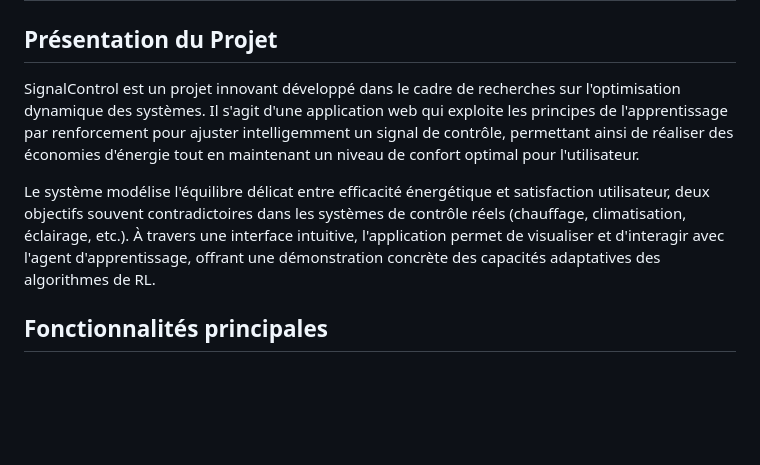
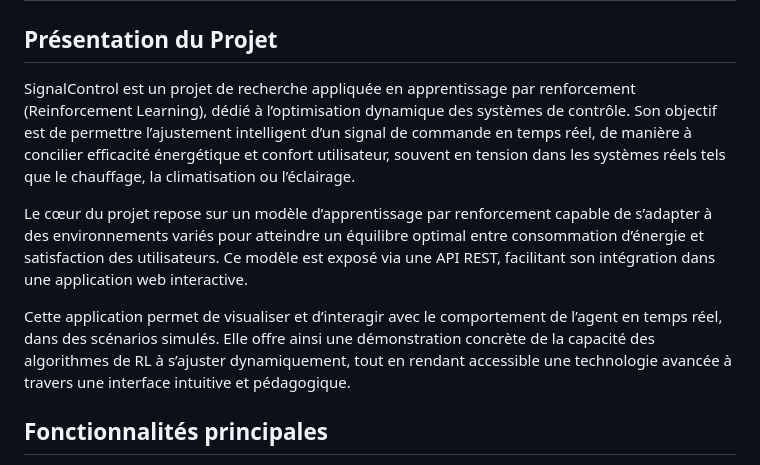
Before and after one commit to Mouaadag/LRI_signalControl, a Markdown page: README.md, the part around the change. Rendered like a GitHub page; blank space fills up the shorter version.

```diff
--- a/README.md
+++ b/README.md
@@ -2,9 +2,11 @@
 
 ## Présentation du Projet
 
-SignalControl est un projet innovant développé dans le cadre de recherches sur l'optimisation dynamique des systèmes. Il s'agit d'une application web qui exploite les principes de l'apprentissage par renforcement pour ajuster intelligemment un signal de contrôle, permettant ainsi de réaliser des économies d'énergie tout en maintenant un niveau de confort optimal pour l'utilisateur.
+SignalControl est un projet de recherche appliquée en apprentissage par renforcement (Reinforcement Learning), dédié à l’optimisation dynamique des systèmes de contrôle. Son objectif est de permettre l’ajustement intelligent d’un signal de commande en temps réel, de manière à concilier efficacité énergétique et confort utilisateur, souvent en tension dans les systèmes réels tels que le chauffage, la climatisation ou l’éclairage.
 
-Le système modélise l'équilibre délicat entre efficacité énergétique et satisfaction utilisateur, deux objectifs souvent contradictoires dans les systèmes de contrôle réels (chauffage, climatisation, éclairage, etc.). À travers une interface intuitive, l'application permet de visualiser et d'interagir avec l'agent d'apprentissage, offrant une démonstration concrète des capacités adaptatives des algorithmes de RL.
+Le cœur du projet repose sur un modèle d’apprentissage par renforcement capable de s’adapter à des environnements variés pour atteindre un équilibre optimal entre consommation d’énergie et satisfaction des utilisateurs. Ce modèle est exposé via une API REST, facilitant son intégration dans une application web interactive.
+
+Cette application permet de visualiser et d’interagir avec le comportement de l’agent en temps réel, dans des scénarios simulés. Elle offre ainsi une démonstration concrète de la capacité des algorithmes de RL à s’ajuster dynamiquement, tout en rendant accessible une technologie avancée à travers une interface intuitive et pédagogique.
 
 ## Fonctionnalités principales
 
```
